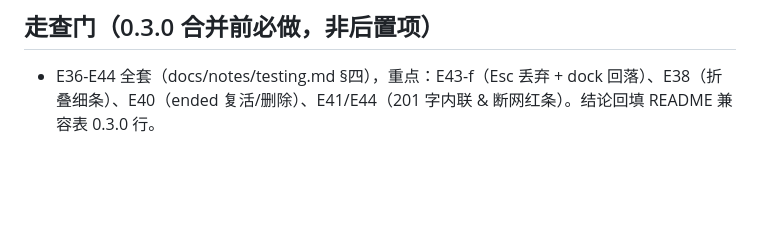
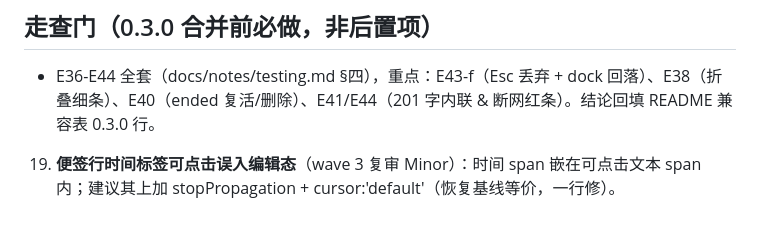
Before and after one commit to Natte/dsh-sidebar-todo, a Markdown page: docs/notes/2026-11-03-v3-deferred.md, the part around the change. Drawn GitHub-style; blank space fills up the shorter version.

Commit message:
docs(v3): 0.3.1 积压补 wave 3 复审 Minor（#19 时间标签 stopPropagation）

```diff
--- a/docs/notes/2026-11-03-v3-deferred.md
+++ b/docs/notes/2026-11-03-v3-deferred.md
@@ -34,3 +34,5 @@
 ## 走查门（0.3.0 合并前必做，非后置项）
 
 - E36-E44 全套（docs/notes/testing.md §四），重点：E43-f（Esc 丢弃 + dock 回落）、E38（折叠细条）、E40（ended 复活/删除）、E41/E44（201 字内联 & 断网红条）。结论回填 README 兼容表 0.3.0 行。
+
+19. **便签行时间标签可点击误入编辑态**（wave 3 复审 Minor）：时间 span 嵌在可点击文本 span 内；建议其上加 stopPropagation + cursor:'default'（恢复基线等价，一行修）。
```
